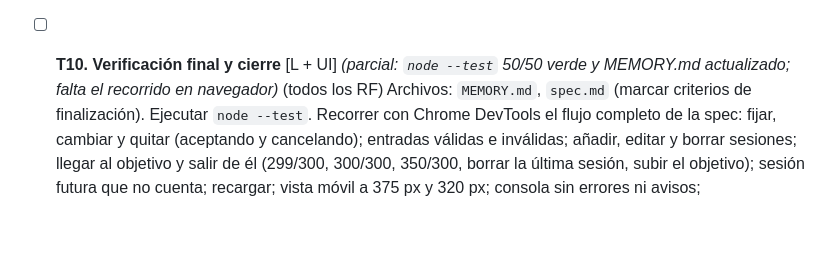
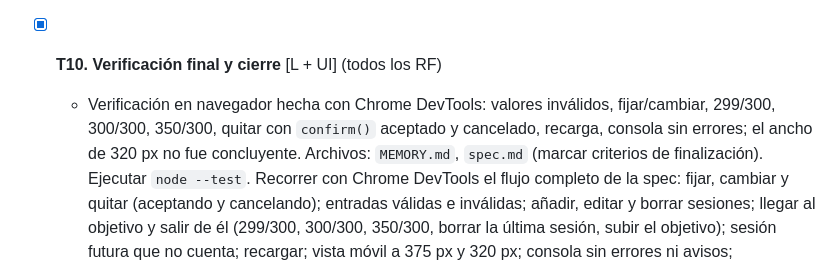
Before and after one commit to santydiaz75/MyStudyDiary, a Markdown page: specs/005-objetivo-semanal/tasks.md, the part around the change. Drawn GitHub-style; blank space fills up the shorter version.

Commit message:
Finish 005-objectivo-semanal

```diff
--- a/specs/005-objetivo-semanal/tasks.md
+++ b/specs/005-objetivo-semanal/tasks.md
@@ -48,7 +48,8 @@ En las tareas [L] se escriben primero los tests en `logica.test.js` y después l
   Evento del botón "Quitar objetivo": `confirm("¿Quitar el objetivo semanal? Tus sesiones no se borrarán.")`; cancelar no hace nada; aceptar llama a `quitarObjetivoGuardado()` (con `try/catch`), vacía el campo y repinta.
   **Hecho cuando:** con DevTools, cancelar deja objetivo, campo y pantalla igual; aceptar elimina solo la clave `diarioEstudioObjetivoSemanal` (las sesiones siguen intactas), vuelve a "sin objetivo", el botón desaparece y el estado persiste tras recargar; forzar un fallo de `removeItem` muestra el error de guardado y mantiene el objetivo en pantalla.
 
-- [ ] **T10. Verificación final y cierre** [L + UI] _(parcial: `node --test` 50/50 verde y MEMORY.md actualizado; falta el recorrido en navegador)_ (todos los RF)
+- [x] **T10. Verificación final y cierre** [L + UI] (todos los RF)
+  - Verificación en navegador hecha con Chrome DevTools: valores inválidos, fijar/cambiar, 299/300, 300/300, 350/300, quitar con `confirm()` aceptado y cancelado, recarga, consola sin errores; el ancho de 320 px no fue concluyente.
   Archivos: `MEMORY.md`, `spec.md` (marcar criterios de finalización).
   Ejecutar `node --test`. Recorrer con Chrome DevTools el flujo completo de la spec: fijar, cambiar y quitar (aceptando y cancelando); entradas válidas e inválidas; añadir, editar y borrar sesiones; llegar al objetivo y salir de él (299/300, 300/300, 350/300, borrar la última sesión, subir el objetivo); sesión futura que no cuenta; recargar; vista móvil a 375 px y 320 px; consola sin errores ni avisos; `diarioEstudioSesiones` con el mismo formato `{id, fecha, tema, minutos}`. Actualizar `MEMORY.md` (estado v8, decisiones con su porqué, errores a evitar) y proponer si algo debe pasar a `AGENTS.md` (nueva clave `diarioEstudioObjetivoSemanal`).
   **Hecho cuando:** `node --test` en verde, todos los puntos de la demo comprobados, consola limpia, `MEMORY.md` actualizado (máximo ~50 líneas) y estado de la spec listo para que la persona usuaria la marque como implementada.
```
Also changed, not shown: MEMORY.md (+1 -1 lines), specs/005-objetivo-semanal/spec.md (+1 -1 lines).
